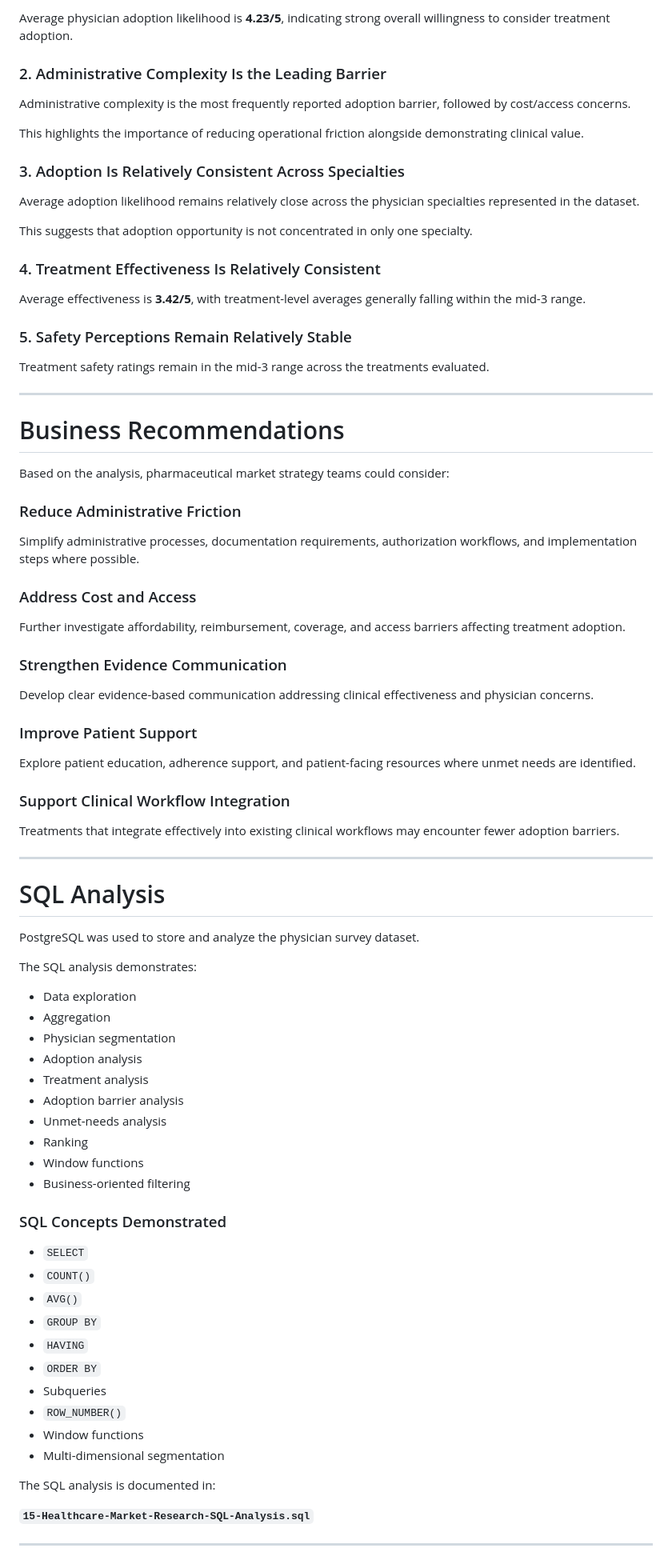
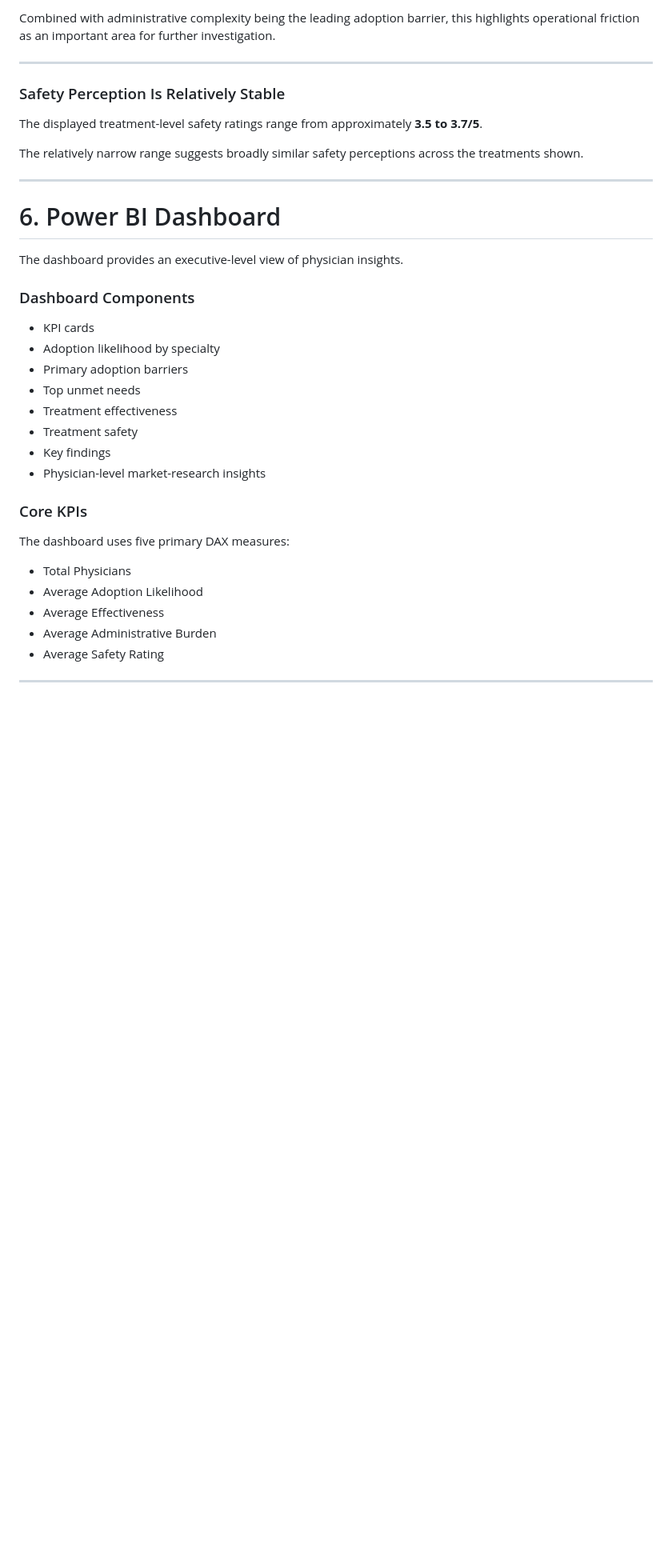
Before and after one commit to debapriya-pm/Project-Management-Portfolio, a Markdown page: 01-Healthcare-Market-Research/Global-Pharmaceutical-Market-Research-Program/README.md, the part around one of its changes. Shown at 80% size. GitHub-like rendering; blank space fills up the shorter version.

```diff
--- a/01-Healthcare-Market-Research/Global-Pharmaceutical-Market-Research-Program/README.md
+++ b/01-Healthcare-Market-Research/Global-Pharmaceutical-Market-Research-Program/README.md
@@ -144,87 +120,40 @@ The dashboard includes:
 
-Average physician adoption likelihood is **4.23/5**, indicating strong overall willingness to consider treatment adoption.
-
-### 2. Administrative Complexity Is the Leading Barrier
-
-Administrative complexity is the most frequently reported adoption barrier, followed by cost/access concerns.
-
-This highlights the importance of reducing operational friction alongside demonstrating clinical value.
-
-### 3. Adoption Is Relatively Consistent Across Specialties
-
-Average adoption likelihood remains relatively close across the physician specialties represented in the dataset.
-
-This suggests that adoption opportunity is not concentrated in only one specialty.
-
-### 4. Treatment Effectiveness Is Relatively Consistent
-
-Average effectiveness is **3.42/5**, with treatment-level averages generally falling within the mid-3 range.
-
-### 5. Safety Perceptions Remain Relatively Stable
-
-Treatment safety ratings remain in the mid-3 range across the treatments evaluated.
+Combined with administrative complexity being the leading adoption barrier, this highlights operational friction as an important area for further investigation.
 
 ---
 
-# Business Recommendations
+### Safety Perception Is Relatively Stable
 
-Based on the analysis, pharmaceutical market strategy teams could consider:
+The displayed treatment-level safety ratings range from approximately **3.5 to 3.7/5**.
 
-### Reduce Administrative Friction
-
-Simplify administrative processes, documentation requirements, authorization workflows, and implementation steps where possible.
-
-### Address Cost and Access
-
-Further investigate affordability, reimbursement, coverage, and access barriers affecting treatment adoption.
-
-### Strengthen Evidence Communication
-
-Develop clear evidence-based communication addressing clinical effectiveness and physician concerns.
-
-### Improve Patient Support
-
-Explore patient education, adherence support, and patient-facing resources where unmet needs are identified.
-
-### Support Clinical Workflow Integration
-
-Treatments that integrate effectively into existing clinical workflows may encounter fewer adoption barriers.
+The relatively narrow range suggests broadly similar safety perceptions across the treatments shown.
 
 ---
 
-# SQL Analysis
+# 6. Power BI Dashboard
 
-PostgreSQL was used to store and analyze the physician survey dataset.
+The dashboard provides an executive-level view of physician insights.
 
-The SQL analysis demonstrates:
+### Dashboard Components
 
-- Data exploration
-- Aggregation
-- Physician segmentation
-- Adoption analysis
-- Treatment analysis
-- Adoption barrier analysis
-- Unmet-needs analysis
-- Ranking
-- Window functions
-- Business-oriented filtering
+* KPI cards
+* Adoption likelihood by specialty
+* Primary adoption barriers
+* Top unmet needs
+* Treatment effectiveness
+* Treatment safety
+* Key findings
+* Physician-level market-research insights
 
-### SQL Concepts Demonstrated
+### Core KPIs
 
-- `SELECT`
-- `COUNT()`
-- `AVG()`
-- `GROUP BY`
-- `HAVING`
-- `ORDER BY`
-- Subqueries
-- `ROW_NUMBER()`
-- Window functions
-- Multi-dimensional segmentation
+The dashboard uses five primary DAX measures:
 
-The SQL analysis is documented in:
-
-**`15-Healthcare-Market-Research-SQL-Analysis.sql`**
+* Total Physicians
+* Average Adoption Likelihood
+* Average Effectiveness
+* Average Administrative Burden
+* Average Safety Rating
 
 ---
 
```
Also changed, not shown: other parts of 01-Healthcare-Market-Research/Global-Pharmaceutical-Market-Research-Program/README.md (+386 -152 lines).
